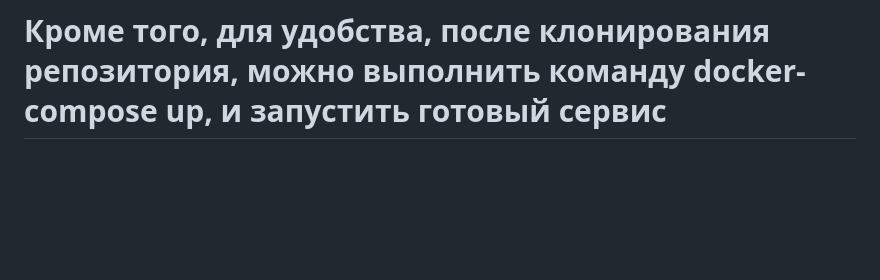
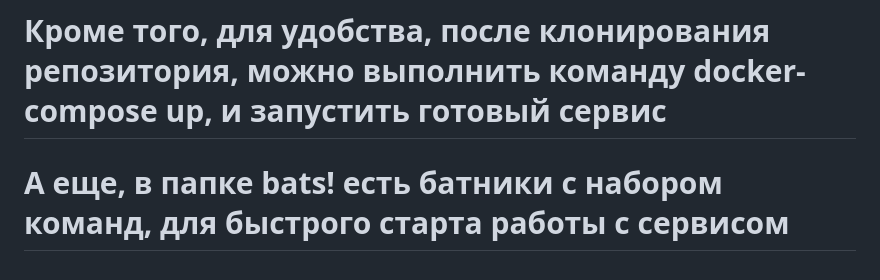
Before and after one commit to lirik1982/Test_Robots, a Markdown page: README.md, the part around the change. GitHub-like rendering; folded sections open; blank space fills up the shorter version.

```diff
--- a/README.md
+++ b/README.md
@@ -112,5 +112,6 @@ http://127.0.0.1:8000/api/v1/robots/report
 
 # Также, можно импортировать файл robots.postman_collection.json в программу postman, и использовать готовые запросы
 # Кроме того, для удобства, после клонирования репозитория, можно выполнить команду docker-compose up, и запустить готовый сервис
+# А еще, в папке bats! есть батники с набором команд, для быстрого старта работы с сервисом
 
 </details>
```
